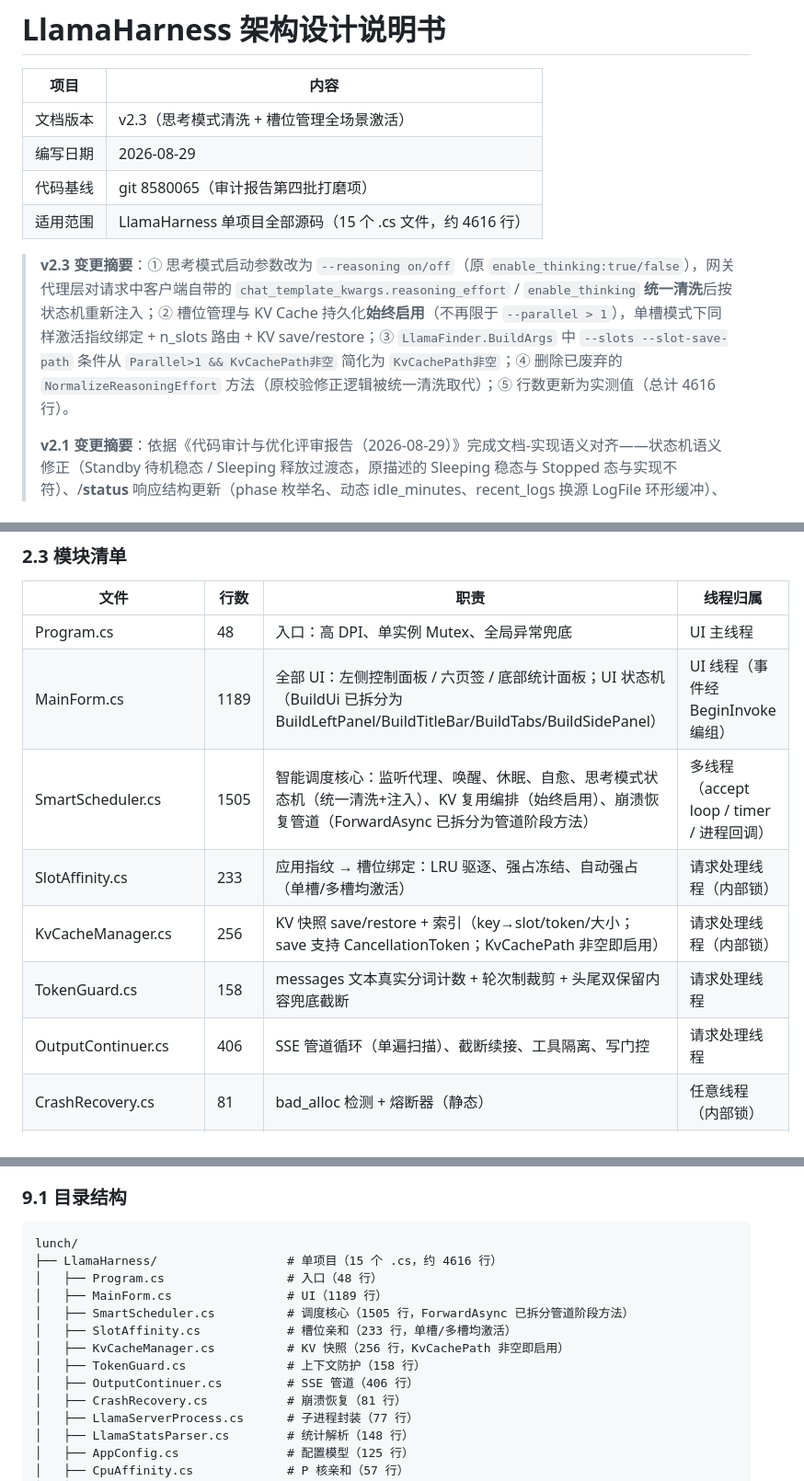
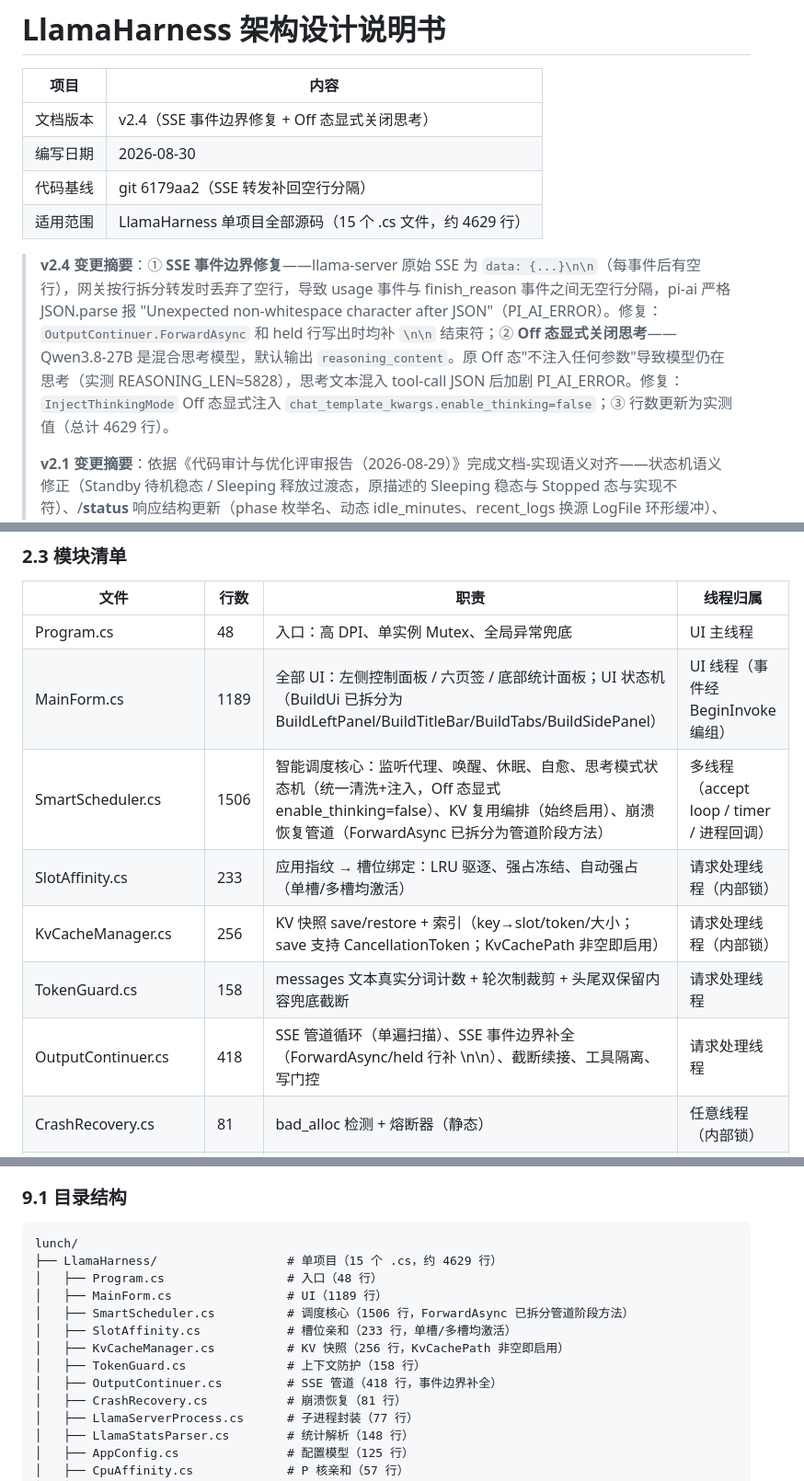
Before and after one commit to axggdzz/llama-harness-for-mac, a Markdown page: docs/架构设计说明书.md, 3 parts joined by grey strips. Shown at 92% size. GitHub-like rendering.

Commit message:
docs: 架构设计说明书 v2.4——SSE 事件边界修复 + Off 态显式关闭思考
- v2.4 变更摘要：SSE 转发补回空行分隔（ForwardAsync/held 行）
- Off 态显式注入 enable_thinking=false（Qwen3.8-27B 混合思考模型）
- OutputContinuer §3.14 补充 SSE 事件边界说明
- 行数更新：SmartScheduler 1506 / OutputContinuer 418 / 总计 4629
- git 演进表新增 v2.4 基线（b7ce17f / 6179aa2）

````diff
--- a/docs/架构设计说明书.md
+++ b/docs/架构设计说明书.md
@@ -2,12 +2,12 @@
 
 | 项目     | 内容                                                       |
 | -------- | ---------------------------------------------------------- |
-| 文档版本 | v2.3（思考模式清洗 + 槽位管理全场景激活）                    |
-| 编写日期 | 2026-08-29                                                 |
-| 代码基线 | git 8580065（审计报告第四批打磨项）                         |
-| 适用范围 | LlamaHarness 单项目全部源码（15 个 .cs 文件，约 4616 行）  |
+| 文档版本 | v2.4（SSE 事件边界修复 + Off 态显式关闭思考）               |
+| 编写日期 | 2026-08-30                                                 |
+| 代码基线 | git 6179aa2（SSE 转发补回空行分隔）                         |
+| 适用范围 | LlamaHarness 单项目全部源码（15 个 .cs 文件，约 4629 行）  |
 
-> **v2.3 变更摘要**：① 思考模式启动参数改为 `--reasoning on/off`（原 `enable_thinking:true/false`），网关代理层对请求中客户端自带的 `chat_template_kwargs.reasoning_effort` / `enable_thinking` **统一清洗**后按状态机重新注入；② 槽位管理与 KV Cache 持久化**始终启用**（不再限于 `--parallel > 1`），单槽模式下同样激活指纹绑定 + n_slots 路由 + KV save/restore；③ `LlamaFinder.BuildArgs` 中 `--slots --slot-save-path` 条件从 `Parallel>1 && KvCachePath非空` 简化为 `KvCachePath非空`；④ 删除已废弃的 `NormalizeReasoningEffort` 方法（原校验修正逻辑被统一清洗取代）；⑤ 行数更新为实测值（总计 4616 行）。
+> **v2.4 变更摘要**：① **SSE 事件边界修复**——llama-server 原始 SSE 为 `data: {...}\n\n`（每事件后有空行），网关按行拆分转发时丢弃了空行，导致 usage 事件与 finish_reason 事件之间无空行分隔，pi-ai 严格 JSON.parse 报 "Unexpected non-whitespace character after JSON"（PI_AI_ERROR）。修复：`OutputContinuer.ForwardAsync` 和 held 行写出时均补 `\n\n` 结束符；② **Off 态显式关闭思考**——Qwen3.8-27B 是混合思考模型，默认输出 `reasoning_content`。原 Off 态"不注入任何参数"导致模型仍在思考（实测 REASONING_LEN≈5828），思考文本混入 tool-call JSON 后加剧 PI_AI_ERROR。修复：`InjectThinkingMode` Off 态显式注入 `chat_template_kwargs.enable_thinking=false`；③ 行数更新为实测值（总计 4629 行）。
 >
 > **v2.1 变更摘要**：依据《代码审计与优化评审报告（2026-08-29）》完成文档-实现语义对齐——状态机语义修正（Standby 待机稳态 / Sleeping 释放过渡态，原描述的 Sleeping 稳态与 Stopped 态与实现不符）、/__status__ 响应结构更新（phase 枚举名、动态 idle_minutes、recent_logs 换源 LogFile 环形缓冲）、崩溃双源判据表述修正、TokenGuard 计数口径如实化、行数与命名差异同步、补充 7 项已实现的健壮性行为备忘。
 
@@ -140,11 +140,11 @@ flowchart LR
 | --------------------- | ---- | ------------------------------------------------------ | -------------------------------------------- |
 | Program.cs            | 48   | 入口：高 DPI、单实例 Mutex、全局异常兜底               | UI 主线程                                    |
 | MainForm.cs           | 1189 | 全部 UI：左侧控制面板 / 六页签 / 底部统计面板；UI 状态机（BuildUi 已拆分为 BuildLeftPanel/BuildTitleBar/BuildTabs/BuildSidePanel） | UI 线程（事件经 BeginInvoke 编组）           |
-| SmartScheduler.cs     | 1505 | 智能调度核心：监听代理、唤醒、休眠、自愈、思考模式状态机（统一清洗+注入）、KV 复用编排（始终启用）、崩溃恢复管道（ForwardAsync 已拆分为管道阶段方法） | 多线程（accept loop / timer / 进程回调）     |
+| SmartScheduler.cs     | 1506 | 智能调度核心：监听代理、唤醒、休眠、自愈、思考模式状态机（统一清洗+注入，Off 态显式 enable_thinking=false）、KV 复用编排（始终启用）、崩溃恢复管道（ForwardAsync 已拆分为管道阶段方法） | 多线程（accept loop / timer / 进程回调）     |
 | SlotAffinity.cs       | 233  | 应用指纹 → 槽位绑定：LRU 驱逐、强占冻结、自动强占（单槽/多槽均激活） | 请求处理线程（内部锁）                       |
 | KvCacheManager.cs     | 256  | KV 快照 save/restore + 索引（key→slot/token/大小；save 支持 CancellationToken；KvCachePath 非空即启用） | 请求处理线程（内部锁）                       |
 | TokenGuard.cs         | 158  | messages 文本真实分词计数 + 轮次制裁剪 + 头尾双保留内容兜底截断 | 请求处理线程                                 |
-| OutputContinuer.cs    | 406  | SSE 管道循环（单遍扫描）、截断续接、工具隔离、写门控   | 请求处理线程                                 |
+| OutputContinuer.cs    | 418  | SSE 管道循环（单遍扫描）、SSE 事件边界补全（ForwardAsync/held 行补 \n\n）、截断续接、工具隔离、写门控 | 请求处理线程                                 |
 | CrashRecovery.cs      | 81   | bad_alloc 检测 + 熔断器（静态）                        | 任意线程（内部锁）                           |
 | LlamaServerProcess.cs | 77   | llama-server 子进程封装                                | 输出事件来自进程 IO 线程                     |
 | LlamaStatsParser.cs   | 148  | print_timing 实时解析（纯逻辑）                        | Feed=进程输出线程，Reset=调度器，内部锁串行 |
@@ -664,14 +665,14 @@ slot_bindings.json ◀──▶ SlotAffinity/KvCacheManager（绑定表持久化
 
 ```text
 lunch/
-├── LlamaHarness/                  # 单项目（15 个 .cs，约 4616 行）
+├── LlamaHarness/                  # 单项目（15 个 .cs，约 4629 行）
 │   ├── Program.cs                 # 入口（48 行）
 │   ├── MainForm.cs                # UI（1189 行）
-│   ├── SmartScheduler.cs          # 调度核心（1505 行，ForwardAsync 已拆分管道阶段方法）
+│   ├── SmartScheduler.cs          # 调度核心（1506 行，ForwardAsync 已拆分管道阶段方法）
 │   ├── SlotAffinity.cs            # 槽位亲和（233 行，单槽/多槽均激活）
 │   ├── KvCacheManager.cs          # KV 快照（256 行，KvCachePath 非空即启用）
 │   ├── TokenGuard.cs              # 上下文防护（158 行）
-│   ├── OutputContinuer.cs         # SSE 管道（406 行）
+│   ├── OutputContinuer.cs         # SSE 管道（418 行，事件边界补全）
 │   ├── CrashRecovery.cs           # 崩溃恢复（81 行）
 │   ├── LlamaServerProcess.cs      # 子进程封装（77 行）
 │   ├── LlamaStatsParser.cs        # 统计解析（148 行）
````
Also changed, not shown: other parts of docs/架构设计说明书.md (+3 -1 lines).
